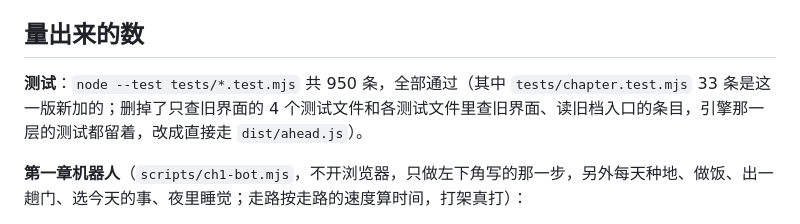
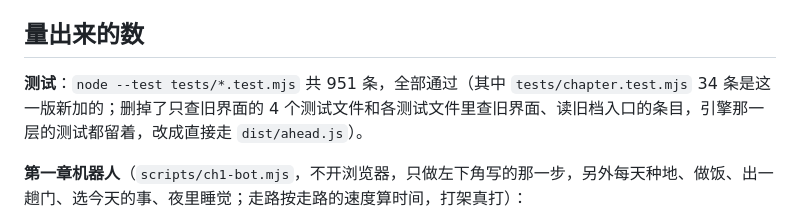
Before and after one commit to qq5756198-sudo/ember-farm, a Markdown page: docs/releases/v0.50.0.md, the part around the change. GitHub-like rendering.

```diff
--- a/docs/releases/v0.50.0.md
+++ b/docs/releases/v0.50.0.md
@@ -97,7 +97,7 @@
 
 ## 量出来的数
 
-**测试**：`node --test tests/*.test.mjs` 共 950 条，全部通过（其中 `tests/chapter.test.mjs` 33 条是这一版新加的；删掉了只查旧界面的 4 个测试文件和各测试文件里查旧界面、读旧档入口的条目，引擎那一层的测试都留着，改成直接走 `dist/ahead.js`）。
+**测试**：`node --test tests/*.test.mjs` 共 951 条，全部通过（其中 `tests/chapter.test.mjs` 34 条是这一版新加的；删掉了只查旧界面的 4 个测试文件和各测试文件里查旧界面、读旧档入口的条目，引擎那一层的测试都留着，改成直接走 `dist/ahead.js`）。
 
 **第一章机器人**（`scripts/ch1-bot.mjs`，不开浏览器，只做左下角写的那一步，另外每天种地、做饭、出一趟门、选今天的事、夜里睡觉；走路按走路的速度算时间，打架真打）：
 
```
Also changed, not shown: docs/ITERATION-LEDGER.md (+1 -1 lines).
